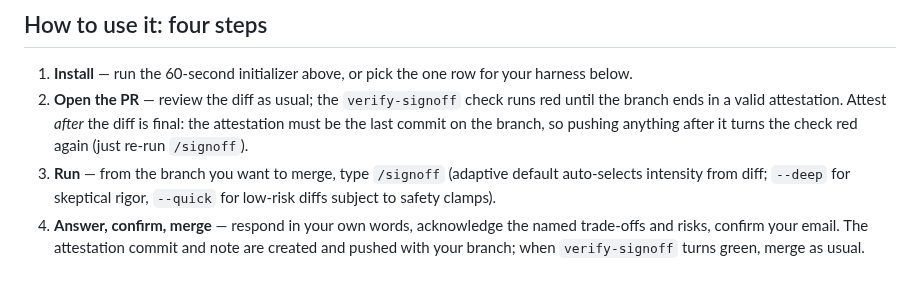
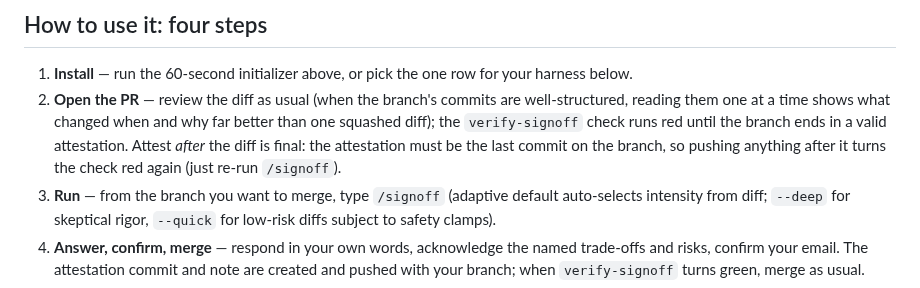
Before and after one commit to jerrylin96/signoff, a Markdown page: README.md, the part around the change. Drawn GitHub-style.

Commit message:
Suggest commit-by-commit review in the PR step
When a branch's commits are well-structured, reading them individually
builds the what-changed-when-and-why understanding the interview then
probes; kept to one conditional clause so the quickstart stays lean.

Co-Authored-By: Claude Fable 5 <noreply@anthropic.com>
Claude-Session: https://claude.ai/code/session_01T4SM6fCWi8bt5kre4jg1S4

```diff
--- a/README.md
+++ b/README.md
@@ -83,7 +83,7 @@ AI: ✅ Attestation commit [SIGNOFF a1b2c3d] created! Your badge is green.
 ## How to use it: four steps
 
 1. **Install** — run the 60-second initializer above, or pick the one row for your harness below.
-2. **Open the PR** — review the diff as usual; the `verify-signoff` check runs red until the branch ends in a valid attestation. Attest *after* the diff is final: the attestation must be the last commit on the branch, so pushing anything after it turns the check red again (just re-run `/signoff`).
+2. **Open the PR** — review the diff as usual (when the branch's commits are well-structured, reading them one at a time shows what changed when and why far better than one squashed diff); the `verify-signoff` check runs red until the branch ends in a valid attestation. Attest *after* the diff is final: the attestation must be the last commit on the branch, so pushing anything after it turns the check red again (just re-run `/signoff`).
 3. **Run** — from the branch you want to merge, type `/signoff` (adaptive default auto-selects intensity from diff; `--deep` for skeptical rigor, `--quick` for low-risk diffs subject to safety clamps).
 4. **Answer, confirm, merge** — respond in your own words, acknowledge the named trade-offs and risks, confirm your email. The attestation commit and note are created and pushed with your branch; when `verify-signoff` turns green, merge as usual.
 
```
